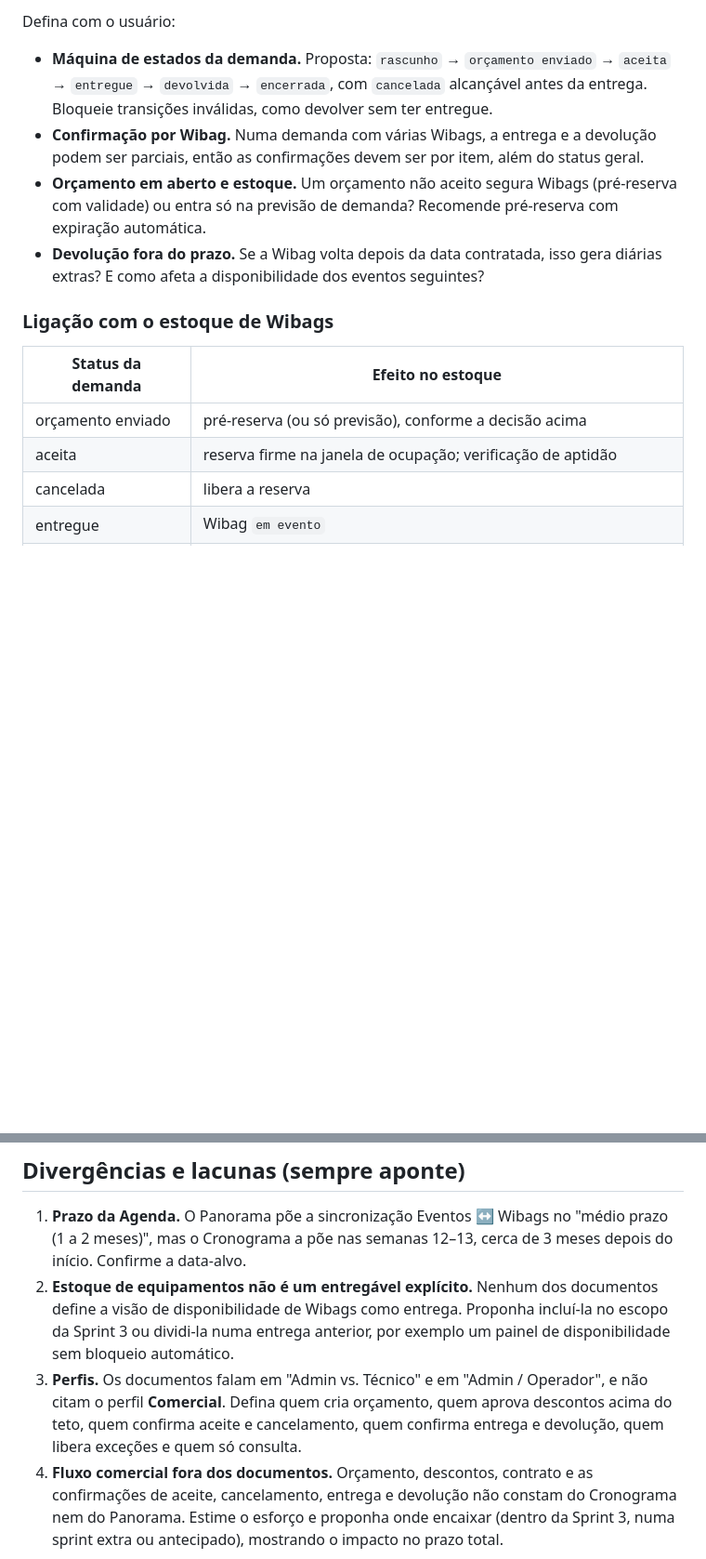
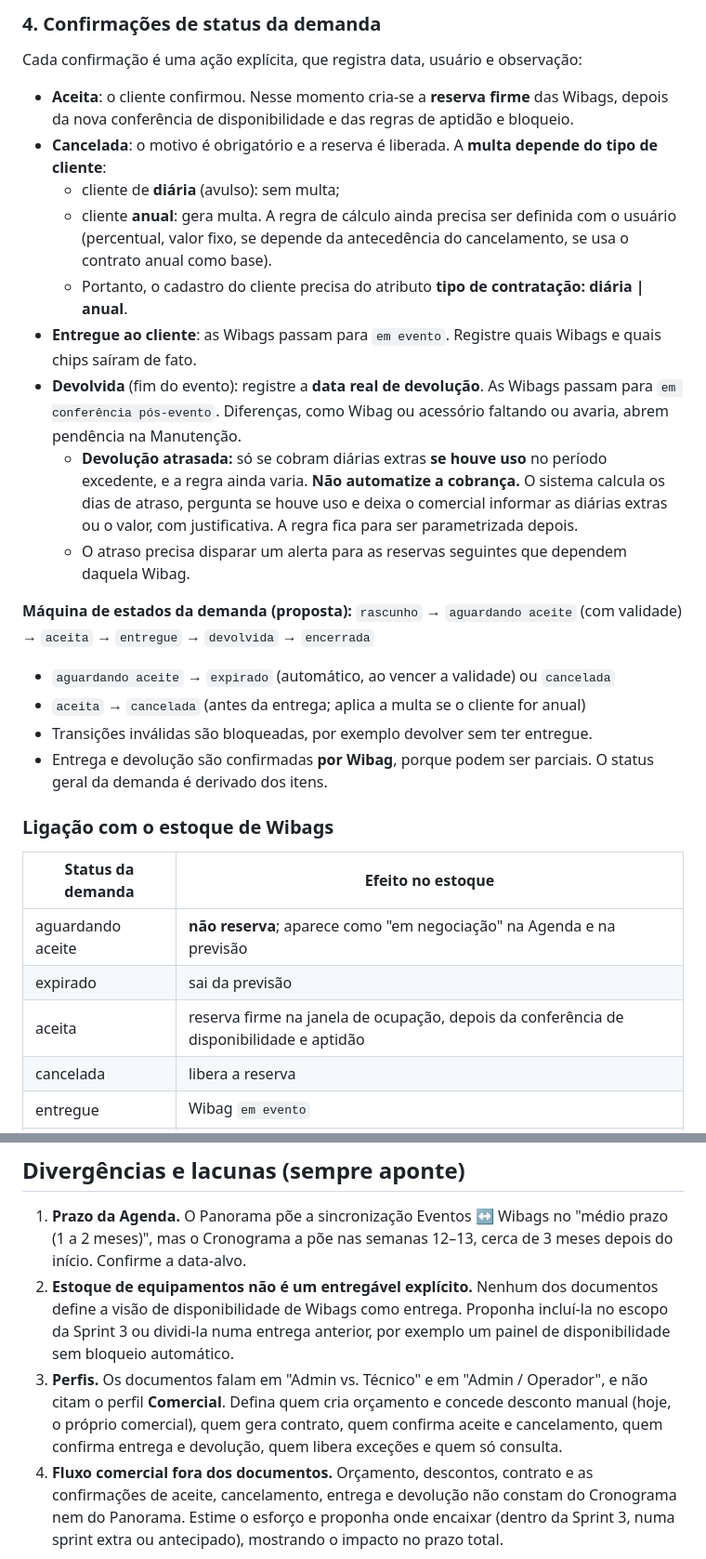
Before and after one commit to gessieleti/sistemaWibag, a Markdown page: .claude/agents/wibag-agenda-estoque.md, 2 parts joined by grey strips. Shown at 93% size. Rendered like a GitHub page; blank space fills up the shorter version.

```diff
--- a/.claude/agents/wibag-agenda-estoque.md
+++ b/.claude/agents/wibag-agenda-estoque.md
@@ -48,15 +47,29 @@ Deve haver ações explícitas, com data, usuário e observação registrados, p
 
-Defina com o usuário:
-- **Máquina de estados da demanda.** Proposta: `rascunho` → `orçamento enviado` → `aceita` → `entregue` → `devolvida` → `encerrada`, com `cancelada` alcançável antes da entrega. Bloqueie transições inválidas, como devolver sem ter entregue.
-- **Confirmação por Wibag.** Numa demanda com várias Wibags, a entrega e a devolução podem ser parciais, então as confirmações devem ser por item, além do status geral.
-- **Orçamento em aberto e estoque.** Um orçamento não aceito segura Wibags (pré-reserva com validade) ou entra só na previsão de demanda? Recomende pré-reserva com expiração automática.
-- **Devolução fora do prazo.** Se a Wibag volta depois da data contratada, isso gera diárias extras? E como afeta a disponibilidade dos eventos seguintes?
+### 4. Confirmações de status da demanda
+Cada confirmação é uma ação explícita, que registra data, usuário e observação:
+- **Aceita**: o cliente confirmou. Nesse momento cria-se a **reserva firme** das Wibags, depois da nova conferência de disponibilidade e das regras de aptidão e bloqueio.
+- **Cancelada**: o motivo é obrigatório e a reserva é liberada. A **multa depende do tipo de cliente**:
+  - cliente de **diária** (avulso): sem multa;
+  - cliente **anual**: gera multa. A regra de cálculo ainda precisa ser definida com o usuário (percentual, valor fixo, se depende da antecedência do cancelamento, se usa o contrato anual como base).
+  - Portanto, o cadastro do cliente precisa do atributo **tipo de contratação: diária | anual**.
+- **Entregue ao cliente**: as Wibags passam para `em evento`. Registre quais Wibags e quais chips saíram de fato.
+- **Devolvida** (fim do evento): registre a **data real de devolução**. As Wibags passam para `em conferência pós-evento`. Diferenças, como Wibag ou acessório faltando ou avaria, abrem pendência na Manutenção.
+  - **Devolução atrasada:** só se cobram diárias extras **se houve uso** no período excedente, e a regra ainda varia. **Não automatize a cobrança.** O sistema calcula os dias de atraso, pergunta se houve uso e deixa o comercial informar as diárias extras ou o valor, com justificativa. A regra fica para ser parametrizada depois.
+  - O atraso precisa disparar um alerta para as reservas seguintes que dependem daquela Wibag.
+
+**Máquina de estados da demanda (proposta):**
+`rascunho` → `aguardando aceite` (com validade) → `aceita` → `entregue` → `devolvida` → `encerrada`
+- `aguardando aceite` → `expirado` (automático, ao vencer a validade) ou `cancelada`
+- `aceita` → `cancelada` (antes da entrega; aplica a multa se o cliente for anual)
+- Transições inválidas são bloqueadas, por exemplo devolver sem ter entregue.
+- Entrega e devolução são confirmadas **por Wibag**, porque podem ser parciais. O status geral da demanda é derivado dos itens.
 
 ### Ligação com o estoque de Wibags
 | Status da demanda | Efeito no estoque |
 |---|---|
-| orçamento enviado | pré-reserva (ou só previsão), conforme a decisão acima |
-| aceita | reserva firme na janela de ocupação; verificação de aptidão |
+| aguardando aceite | **não reserva**; aparece como "em negociação" na Agenda e na previsão |
+| expirado | sai da previsão |
+| aceita | reserva firme na janela de ocupação, depois da conferência de disponibilidade e aptidão |
 | cancelada | libera a reserva |
 | entregue | Wibag `em evento` |
 | devolvida | Wibag `em conferência pós-evento` → `disponível` ou `em manutenção` |
@@ -113,7 +126,7 @@ Se o código do sistema estiver no repositório (ou o usuário indicar um caminh
 
 1. **Prazo da Agenda.** O Panorama põe a sincronização Eventos ↔ Wibags no "médio prazo (1 a 2 meses)", mas o Cronograma a põe nas semanas 12–13, cerca de 3 meses depois do início. Confirme a data-alvo.
 2. **Estoque de equipamentos não é um entregável explícito.** Nenhum dos documentos define a visão de disponibilidade de Wibags como entrega. Proponha incluí-la no escopo da Sprint 3 ou dividi-la numa entrega anterior, por exemplo um painel de disponibilidade sem bloqueio automático.
-3. **Perfis.** Os documentos falam em "Admin vs. Técnico" e em "Admin / Operador", e não citam o perfil **Comercial**. Defina quem cria orçamento, quem aprova descontos acima do teto, quem confirma aceite e cancelamento, quem confirma entrega e devolução, quem libera exceções e quem só consulta.
+3. **Perfis.** Os documentos falam em "Admin vs. Técnico" e em "Admin / Operador", e não citam o perfil **Comercial**. Defina quem cria orçamento e concede desconto manual (hoje, o próprio comercial), quem gera contrato, quem confirma aceite e cancelamento, quem confirma entrega e devolução, quem libera exceções e quem só consulta.
 4. **Fluxo comercial fora dos documentos.** Orçamento, descontos, contrato e as confirmações de aceite, cancelamento, entrega e devolução não constam do Cronograma nem do Panorama. Estime o esforço e proponha onde encaixar (dentro da Sprint 3, numa sprint extra ou antecipado), mostrando o impacto no prazo total.
 
 ## Como trabalhar
```
Also changed, not shown: other parts of .claude/agents/wibag-agenda-estoque.md (+22 -23 lines).
